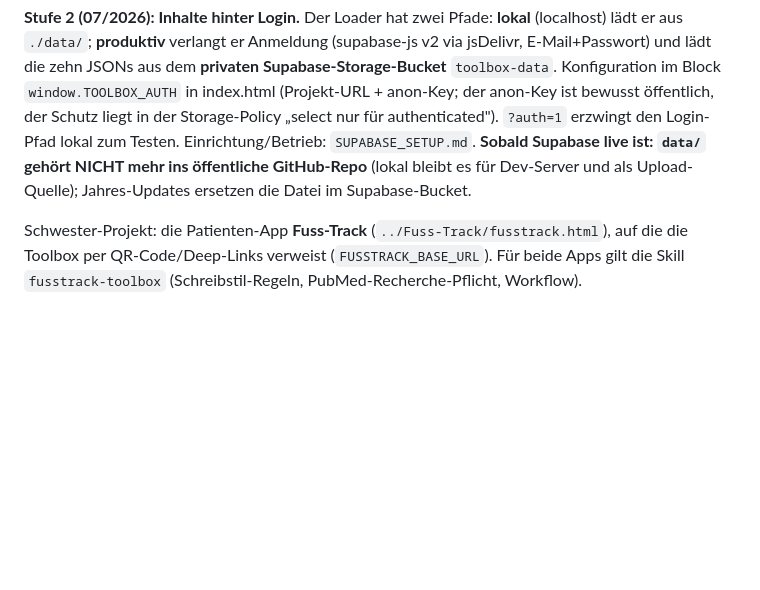
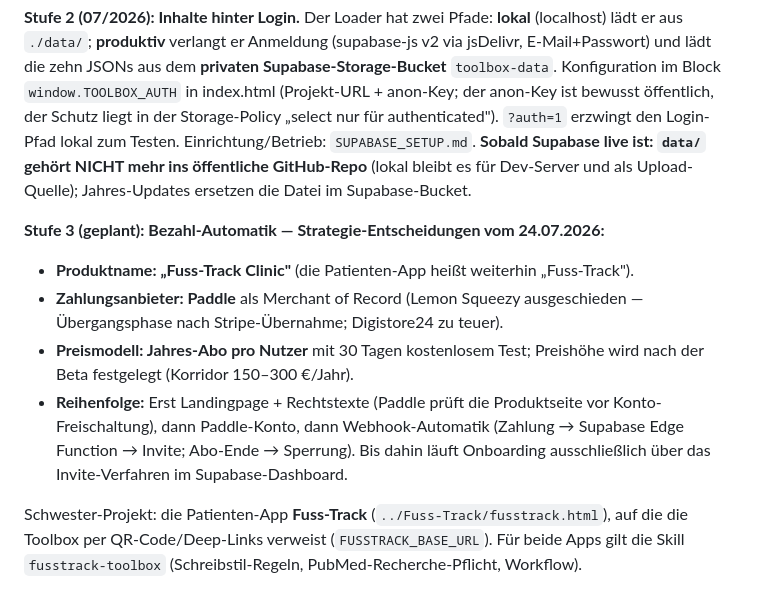
Before and after one commit to BenjaminBreuer-85/Fu-zentrum-Sprechstunde, a Markdown page: CLAUDE.md, the part around the change. GitHub-like rendering; blank space fills up the shorter version.

Commit message:
CLAUDE.md: Stufe-3-Entscheidungen (Paddle, Jahres-Abo, Fuss-Track Clinic)

```diff
--- a/CLAUDE.md
+++ b/CLAUDE.md
@@ -3,6 +3,12 @@
 Klinische Dokumentations-Toolbox des Departments Spezielle Fußchirurgie (Florence-Nightingale-Krankenhaus, Kaiserswerther Diakonie). Seit Stufe 1 des Lizenz-Umbaus (07/2026) ist `index.html` (~530 KB) die **Hülle** (React-Komponenten, Berechnungslogik, Loader); die **Inhalte liegen in `data/*.json`**. React 18 + Babel Standalone via unpkg-CDN, kein Build-Schritt. Deployment manuell per GitHub-Upload (GitHub Pages: `https://benjaminbreuer-85.github.io/Fu-zentrum-Sprechstunde/`).
 
 **Stufe 2 (07/2026): Inhalte hinter Login.** Der Loader hat zwei Pfade: **lokal** (localhost) lädt er aus `./data/`; **produktiv** verlangt er Anmeldung (supabase-js v2 via jsDelivr, E-Mail+Passwort) und lädt die zehn JSONs aus dem **privaten Supabase-Storage-Bucket** `toolbox-data`. Konfiguration im Block `window.TOOLBOX_AUTH` in index.html (Projekt-URL + anon-Key; der anon-Key ist bewusst öffentlich, der Schutz liegt in der Storage-Policy „select nur für authenticated"). `?auth=1` erzwingt den Login-Pfad lokal zum Testen. Einrichtung/Betrieb: `SUPABASE_SETUP.md`. **Sobald Supabase live ist: `data/` gehört NICHT mehr ins öffentliche GitHub-Repo** (lokal bleibt es für Dev-Server und als Upload-Quelle); Jahres-Updates ersetzen die Datei im Supabase-Bucket.
+
+**Stufe 3 (geplant): Bezahl-Automatik — Strategie-Entscheidungen vom 24.07.2026:**
+- **Produktname: „Fuss-Track Clinic"** (die Patienten-App heißt weiterhin „Fuss-Track").
+- **Zahlungsanbieter: Paddle** als Merchant of Record (Lemon Squeezy ausgeschieden — Übergangsphase nach Stripe-Übernahme; Digistore24 zu teuer).
+- **Preismodell: Jahres-Abo pro Nutzer** mit 30 Tagen kostenlosem Test; Preishöhe wird nach der Beta festgelegt (Korridor 150–300 €/Jahr).
+- **Reihenfolge:** Erst Landingpage + Rechtstexte (Paddle prüft die Produktseite vor Konto-Freischaltung), dann Paddle-Konto, dann Webhook-Automatik (Zahlung → Supabase Edge Function → Invite; Abo-Ende → Sperrung). Bis dahin läuft Onboarding ausschließlich über das Invite-Verfahren im Supabase-Dashboard.
 
 Schwester-Projekt: die Patienten-App **Fuss-Track** (`../Fuss-Track/fusstrack.html`), auf die die Toolbox per QR-Code/Deep-Links verweist (`FUSSTRACK_BASE_URL`). Für beide Apps gilt die Skill `fusstrack-toolbox` (Schreibstil-Regeln, PubMed-Recherche-Pflicht, Workflow).
 
```
